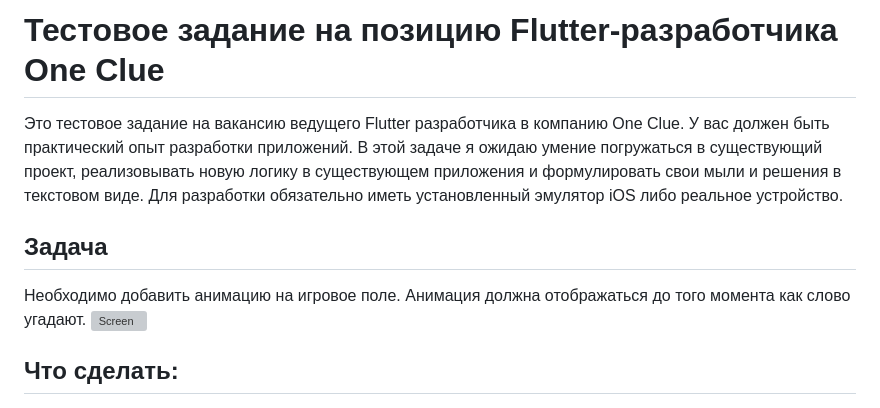
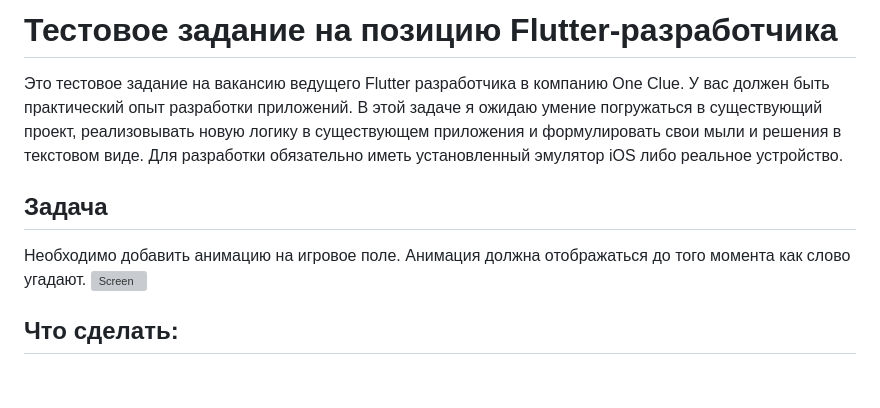
Before and after one commit to rjeyDev/olympian-flutter-test, a Markdown page: README.md, the part around one of its changes. Drawn GitHub-style; blank space fills up the shorter version; grey boxes are pictures that could not be loaded.

```diff
--- a/README.md
+++ b/README.md
@@ -1,4 +1,4 @@
-# Тестовое задание на позицию Flutter-разработчика One Clue
+# Тестовое задание на позицию Flutter-разработчика
 
 Это тестовое задание на вакансию ведущего Flutter разработчика в компанию One Clue. У вас должен быть практический опыт разработки приложений. В этой задаче я ожидаю умение погружаться в существующий проект, реализовывать новую логику в существующем приложения и формулировать свои мыли и решения в текстовом виде.
 Для разработки обязательно иметь установленный эмулятор iOS либо реальное устройство.
```
Also changed, not shown: other parts of README.md (+2 -2 lines).
